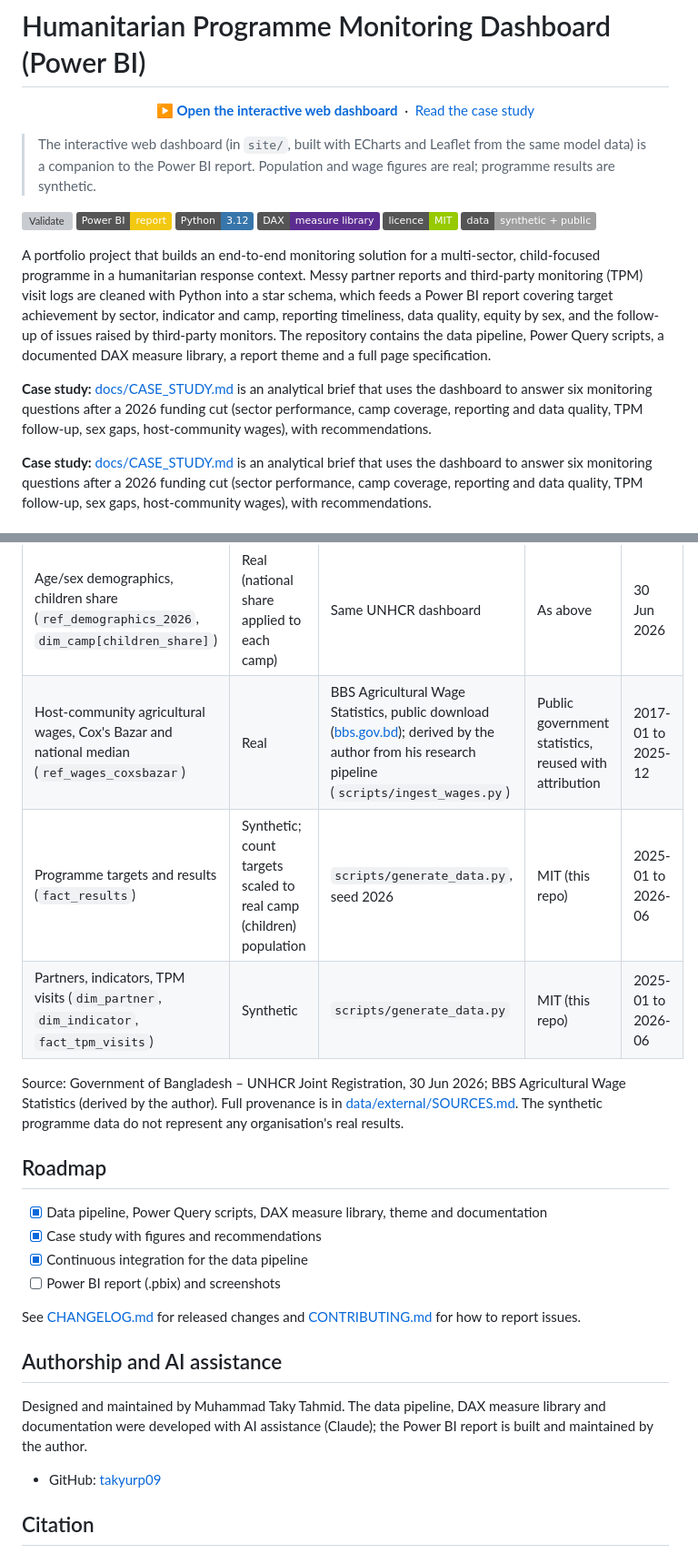
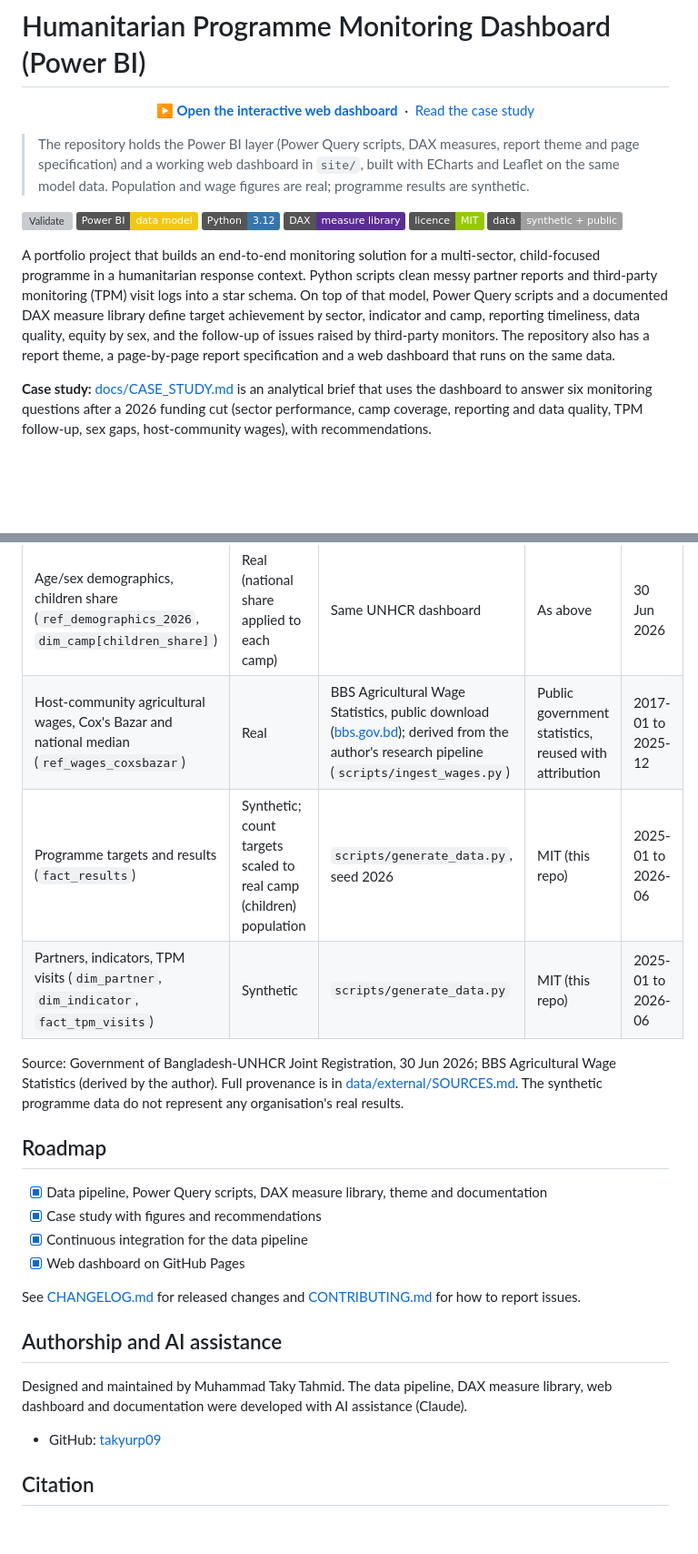
Before and after one commit to takyurp09/powerbi-humanitarian-monitoring-dashboard, a Markdown page: README.md, 2 parts joined by grey strips. Shown at 91% size. Drawn GitHub-style; badges without logos; blank space fills up the shorter version; grey boxes are pictures that could not be loaded.

```diff
--- a/README.md
+++ b/README.md
@@ -4,18 +4,16 @@
 
 <p align="center"><a href="https://takyurp09.github.io/powerbi-humanitarian-monitoring-dashboard/"><strong>▶ Open the interactive web dashboard</strong></a> &nbsp;·&nbsp; <a href="docs/CASE_STUDY.md">Read the case study</a></p>
 
-> The interactive web dashboard (in `site/`, built with ECharts and Leaflet from the same model data) is a companion to the Power BI report. Population and wage figures are real; programme results are synthetic.
+> The repository holds the Power BI layer (Power Query scripts, DAX measures, report theme and page specification) and a working web dashboard in `site/`, built with ECharts and Leaflet on the same model data. Population and wage figures are real; programme results are synthetic.
 
 [![Validate](https://github.com/takyurp09/powerbi-humanitarian-monitoring-dashboard/actions/workflows/validate.yml/badge.svg)](https://github.com/takyurp09/powerbi-humanitarian-monitoring-dashboard/actions/workflows/validate.yml)
-![Power BI](https://img.shields.io/badge/Power%20BI-report-F2C811?logo=powerbi&logoColor=black)
+![Power BI](https://img.shields.io/badge/Power%20BI-data%20model-F2C811?logo=powerbi&logoColor=black)
 ![Python](https://img.shields.io/badge/Python-3.12-3776AB?logo=python&logoColor=white)
 ![DAX](https://img.shields.io/badge/DAX-measure%20library-5C2D91)
 [![Licence: MIT](https://img.shields.io/badge/licence-MIT-green.svg)](LICENSE)
 ![Data](https://img.shields.io/badge/data-synthetic%20%2B%20public-lightgrey)
 
-A portfolio project that builds an end-to-end monitoring solution for a multi-sector, child-focused programme in a humanitarian response context. Messy partner reports and third-party monitoring (TPM) visit logs are cleaned with Python into a star schema, which feeds a Power BI report covering target achievement by sector, indicator and camp, reporting timeliness, data quality, equity by sex, and the follow-up of issues raised by third-party monitors. The repository contains the data pipeline, Power Query scripts, a documented DAX measure library, a report theme and a full page specification.
-
-**Case study:** [docs/CASE_STUDY.md](docs/CASE_STUDY.md) is an analytical brief that uses the dashboard to answer six monitoring questions after a 2026 funding cut (sector performance, camp coverage, reporting and data quality, TPM follow-up, sex gaps, host-community wages), with recommendations.
+A portfolio project that builds an end-to-end monitoring solution for a multi-sector, child-focused programme in a humanitarian response context. Python scripts clean messy partner reports and third-party monitoring (TPM) visit logs into a star schema. On top of that model, Power Query scripts and a documented DAX measure library define target achievement by sector, indicator and camp, reporting timeliness, data quality, equity by sex, and the follow-up of issues raised by third-party monitors. The repository also has a report theme, a page-by-page report specification and a web dashboard that runs on the same data.
 
 **Case study:** [docs/CASE_STUDY.md](docs/CASE_STUDY.md) is an analytical brief that uses the dashboard to answer six monitoring questions after a 2026 funding cut (sector performance, camp coverage, reporting and data quality, TPM follow-up, sex gaps, host-community wages), with recommendations.
 
@@ -174,22 +173,22 @@ The model combines real public camp population data with synthetic programme dat
 | Camp list, upazila, union, coordinates (`dim_camp`, `dim_camp_population_2021`) | Real | HDX / ISCG, RRRC-UNHCR family counting ([dataset](https://data.humdata.org/dataset/site-location-of-rohingya-refugees-in-cox-s-bazar)) | CC0 | 31 Oct 2021 |
 | Camp population and families (`dim_camp[population]`, `ref_population_2026`) | Real | Government of Bangladesh - UNHCR Joint Registration, population dashboard ([PDF](https://data.unhcr.org/en/documents/download/123174)) | Public UNHCR document, reused with attribution | 30 Jun 2026 |
 | Age/sex demographics, children share (`ref_demographics_2026`, `dim_camp[children_share]`) | Real (national share applied to each camp) | Same UNHCR dashboard | As above | 30 Jun 2026 |
-| Host-community agricultural wages, Cox's Bazar and national median (`ref_wages_coxsbazar`) | Real | BBS Agricultural Wage Statistics, public download ([bbs.gov.bd](http://www.bbs.gov.bd/)); derived by the author from his research pipeline (`scripts/ingest_wages.py`) | Public government statistics, reused with attribution | 2017-01 to 2025-12 |
+| Host-community agricultural wages, Cox's Bazar and national median (`ref_wages_coxsbazar`) | Real | BBS Agricultural Wage Statistics, public download ([bbs.gov.bd](http://www.bbs.gov.bd/)); derived from the author's research pipeline (`scripts/ingest_wages.py`) | Public government statistics, reused with attribution | 2017-01 to 2025-12 |
 | Programme targets and results (`fact_results`) | Synthetic; count targets scaled to real camp (children) population | `scripts/generate_data.py`, seed 2026 | MIT (this repo) | 2025-01 to 2026-06 |
 | Partners, indicators, TPM visits (`dim_partner`, `dim_indicator`, `fact_tpm_visits`) | Synthetic | `scripts/generate_data.py` | MIT (this repo) | 2025-01 to 2026-06 |
 
-Source: Government of Bangladesh – UNHCR Joint Registration, 30 Jun 2026; BBS Agricultural Wage Statistics (derived by the author). Full provenance is in [data/external/SOURCES.md](data/external/SOURCES.md). The synthetic programme data do not represent any organisation's real results.
+Source: Government of Bangladesh-UNHCR Joint Registration, 30 Jun 2026; BBS Agricultural Wage Statistics (derived by the author). Full provenance is in [data/external/SOURCES.md](data/external/SOURCES.md). The synthetic programme data do not represent any organisation's real results.
 
 ## Roadmap
 - [x] Data pipeline, Power Query scripts, DAX measure library, theme and documentation
 - [x] Case study with figures and recommendations
 - [x] Continuous integration for the data pipeline
-- [ ] Power BI report (.pbix) and screenshots
+- [x] Web dashboard on GitHub Pages
 
 See [CHANGELOG.md](CHANGELOG.md) for released changes and [CONTRIBUTING.md](CONTRIBUTING.md) for how to report issues.
 
 ## Authorship and AI assistance
-Designed and maintained by Muhammad Taky Tahmid. The data pipeline, DAX measure library and documentation were developed with AI assistance (Claude); the Power BI report is built and maintained by the author.
+Designed and maintained by Muhammad Taky Tahmid. The data pipeline, DAX measure library, web dashboard and documentation were developed with AI assistance (Claude).
 
 - GitHub: [takyurp09](https://github.com/takyurp09)
 
```
Also changed, not shown: other parts of README.md (+20 -19 lines), CHANGELOG.md (+7 -0 lines), assets/web_camps_map.png (added), assets/web_overview.png (added), 2 other files.
